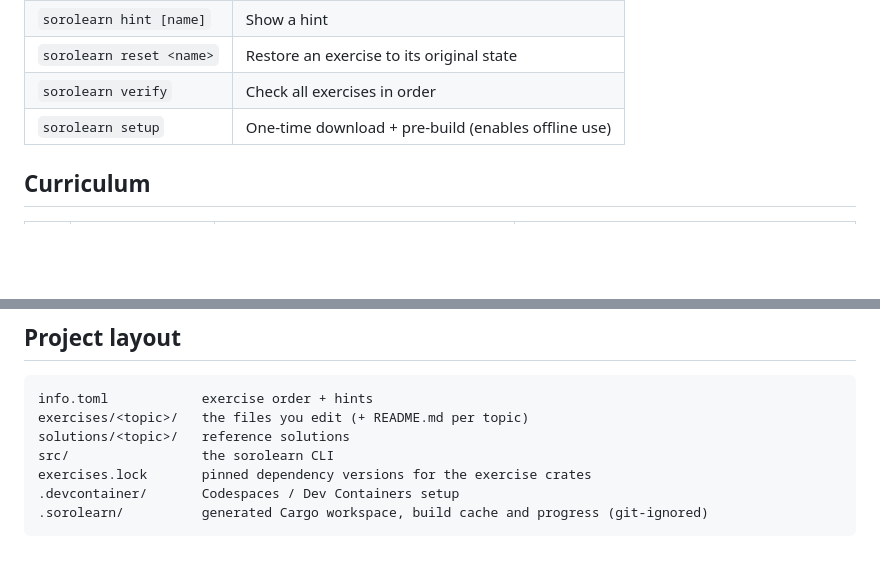
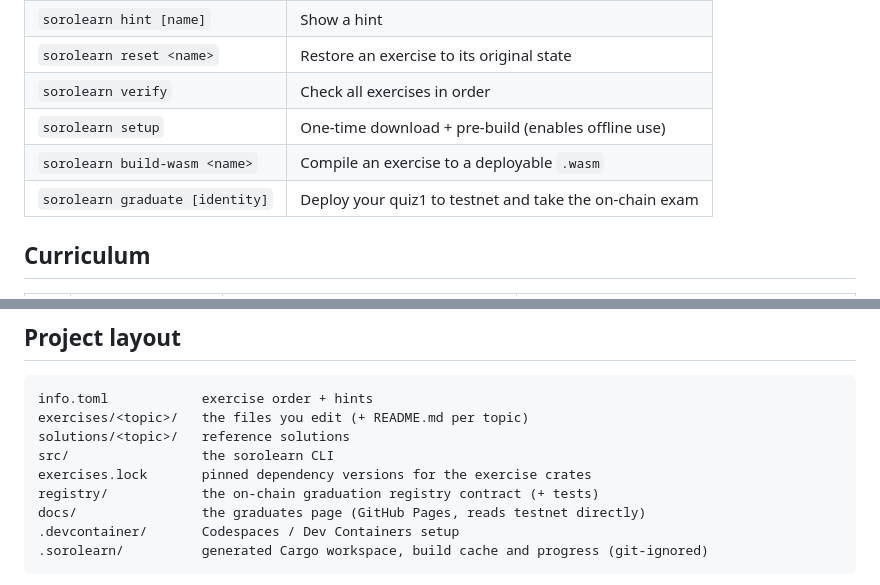
Before and after one commit to Evangel90/Sorolearn, a Markdown page: README.md, 2 parts joined by grey strips. Rendered like a GitHub page; blank space fills up the shorter version.

````diff
--- a/README.md
+++ b/README.md
@@ -72,6 +77,8 @@ Each topic folder has a `README.md` with the background you need, plus links to
 | `sorolearn reset <name>` | Restore an exercise to its original state |
 | `sorolearn verify` | Check all exercises in order |
 | `sorolearn setup` | One-time download + pre-build (enables offline use) |
+| `sorolearn build-wasm <name>` | Compile an exercise to a deployable `.wasm` |
+| `sorolearn graduate [identity]` | Deploy your quiz1 to testnet and take the on-chain exam |
 
 ## Curriculum
 
@@ -116,6 +135,8 @@ exercises/<topic>/   the files you edit (+ README.md per topic)
 solutions/<topic>/   reference solutions
 src/                 the sorolearn CLI
 exercises.lock       pinned dependency versions for the exercise crates
+registry/            the on-chain graduation registry contract (+ tests)
+docs/                the graduates page (GitHub Pages, reads testnet directly)
 .devcontainer/       Codespaces / Dev Containers setup
 .sorolearn/          generated Cargo workspace, build cache and progress (git-ignored)
 ```
````
Also changed, not shown: other parts of README.md (+20 -3 lines).
